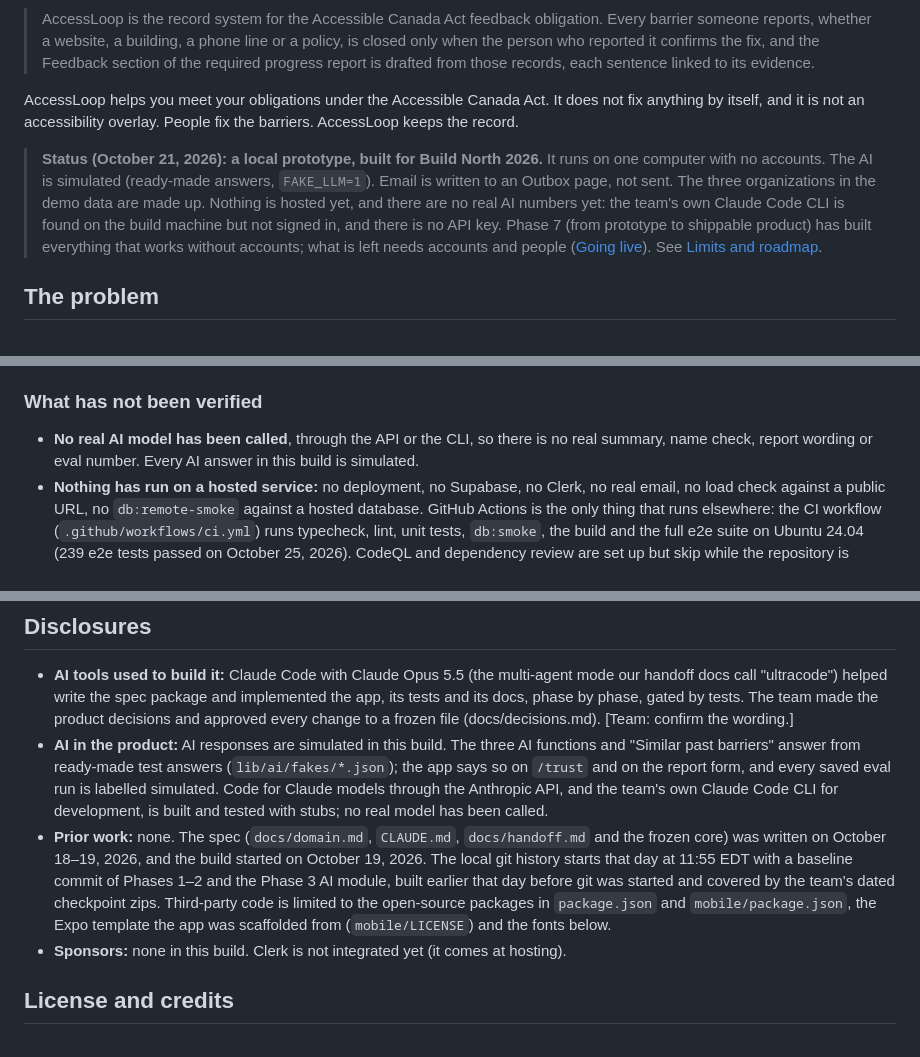
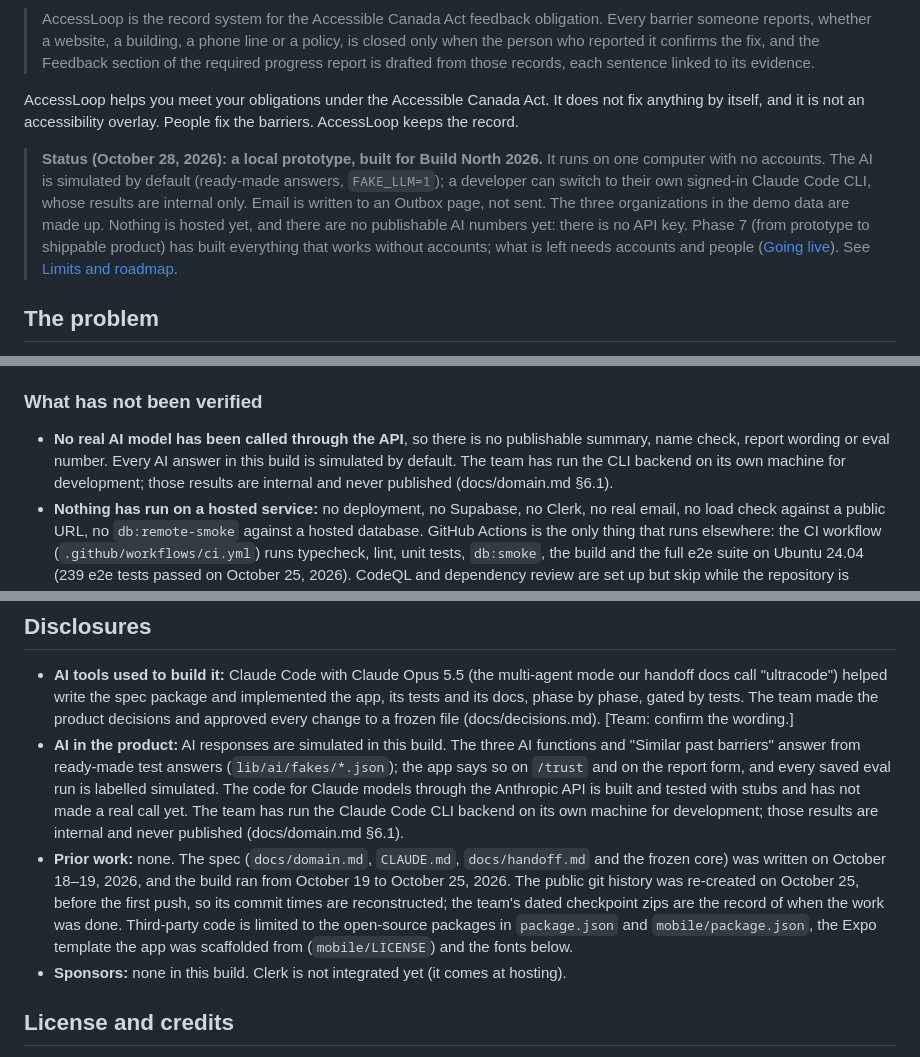
Before and after one commit to AccessLoopAI/AccessLoop, a Markdown page: docs/overview.md, 3 parts joined by grey strips. Drawn GitHub-style.

Commit message:
docs: correct the prior-work disclosure and the AI status
The spec was written Oct 18-19 and the build ran Oct 19-25. The public history was re-created on Oct 25 before the first push, so commit times are reconstructed and the checkpoint zips are the record. The CLI backend has now run locally, internal only; the API backend still has no real call.

```diff
--- a/docs/overview.md
+++ b/docs/overview.md
@@ -8,7 +8,7 @@ The detailed reference behind the [README](../README.md): the legal background,
 
 AccessLoop helps you meet your obligations under the Accessible Canada Act. It does not fix anything by itself, and it is not an accessibility overlay. People fix the barriers. AccessLoop keeps the record.
 
-> **Status (October 21, 2026): a local prototype, built for Build North 2026.** It runs on one computer with no accounts. The AI is simulated (ready-made answers, `FAKE_LLM=1`). Email is written to an Outbox page, not sent. The three organizations in the demo data are made up. Nothing is hosted yet, and there are no real AI numbers yet: the team's own Claude Code CLI is found on the build machine but not signed in, and there is no API key. Phase 7 (from prototype to shippable product) has built everything that works without accounts; what is left needs accounts and people ([Going live](#going-live-not-done-yet)). See [Limits and roadmap](#limits-and-roadmap).
+> **Status (October 28, 2026): a local prototype, built for Build North 2026.** It runs on one computer with no accounts. The AI is simulated by default (ready-made answers, `FAKE_LLM=1`); a developer can switch to their own signed-in Claude Code CLI, whose results are internal only. Email is written to an Outbox page, not sent. The three organizations in the demo data are made up. Nothing is hosted yet, and there are no publishable AI numbers yet: there is no API key. Phase 7 (from prototype to shippable product) has built everything that works without accounts; what is left needs accounts and people ([Going live](#going-live-not-done-yet)). See [Limits and roadmap](#limits-and-roadmap).
 
 ## The problem
 
@@ -486,7 +486,7 @@ Most steps are configuration changes; the Clerk sign-in still needs code. Local
 
 ### What has not been verified
 
-- **No real AI model has been called**, through the API or the CLI, so there is no real summary, name check, report wording or eval number. Every AI answer in this build is simulated.
+- **No real AI model has been called through the API**, so there is no publishable summary, name check, report wording or eval number. Every AI answer in this build is simulated by default. The team has run the CLI backend on its own machine for development; those results are internal and never published (docs/domain.md §6.1).
 - **Nothing has run on a hosted service:** no deployment, no Supabase, no Clerk, no real email, no load check against a public URL, no `db:remote-smoke` against a hosted database. GitHub Actions is the only thing that runs elsewhere: the CI workflow (`.github/workflows/ci.yml`) runs typecheck, lint, unit tests, `db:smoke`, the build and the full e2e suite on Ubuntu 24.04 (239 e2e tests passed on October 25, 2026). CodeQL and dependency review are set up but skip while the repository is private, because the organization's plan has no GitHub Advanced Security.
 - **No people have tested it:** no sessions with disabled testers; no NVDA, JAWS, VoiceOver or TalkBack; no Safari or Firefox (WebKit and Chromium only, in Playwright); no real phone; the Expo app only as its web build.
 - **Data from published reports:** the 11 benchmark rows (`data/benchmark/feedback-sections.csv`) and the 68 silver-label statements are drafts no person has verified yet, so the benchmark card stays hidden and the silver set does not run.
@@ -536,8 +536,8 @@ Most steps are configuration changes; the Clerk sign-in still needs code. Local
 ## Disclosures
 
 - **AI tools used to build it:** Claude Code with Claude Opus 5.5 (the multi-agent mode our handoff docs call "ultracode") helped write the spec package and implemented the app, its tests and its docs, phase by phase, gated by tests. The team made the product decisions and approved every change to a frozen file (docs/decisions.md). [Team: confirm the wording.]
-- **AI in the product:** AI responses are simulated in this build. The three AI functions and "Similar past barriers" answer from ready-made test answers (`lib/ai/fakes/*.json`); the app says so on `/trust` and on the report form, and every saved eval run is labelled simulated. Code for Claude models through the Anthropic API, and the team's own Claude Code CLI for development, is built and tested with stubs; no real model has been called.
-- **Prior work:** none. The spec (`docs/domain.md`, `CLAUDE.md`, `docs/handoff.md` and the frozen core) was written on October 18–19, 2026, and the build started on October 19, 2026. The local git history starts that day at 11:55 EDT with a baseline commit of Phases 1–2 and the Phase 3 AI module, built earlier that day before git was started and covered by the team's dated checkpoint zips. Third-party code is limited to the open-source packages in `package.json` and `mobile/package.json`, the Expo template the app was scaffolded from (`mobile/LICENSE`) and the fonts below.
+- **AI in the product:** AI responses are simulated in this build. The three AI functions and "Similar past barriers" answer from ready-made test answers (`lib/ai/fakes/*.json`); the app says so on `/trust` and on the report form, and every saved eval run is labelled simulated. The code for Claude models through the Anthropic API is built and tested with stubs and has not made a real call yet. The team has run the Claude Code CLI backend on its own machine for development; those results are internal and never published (docs/domain.md §6.1).
+- **Prior work:** none. The spec (`docs/domain.md`, `CLAUDE.md`, `docs/handoff.md` and the frozen core) was written on October 18–19, 2026, and the build ran from October 19 to October 25, 2026. The public git history was re-created on October 25, before the first push, so its commit times are reconstructed; the team's dated checkpoint zips are the record of when the work was done. Third-party code is limited to the open-source packages in `package.json` and `mobile/package.json`, the Expo template the app was scaffolded from (`mobile/LICENSE`) and the fonts below.
 - **Sponsors:** none in this build. Clerk is not integrated yet (it comes at hosting).
 
 ## License and credits
```
Also changed, not shown: docs/handoff.md (+2 -2 lines).
